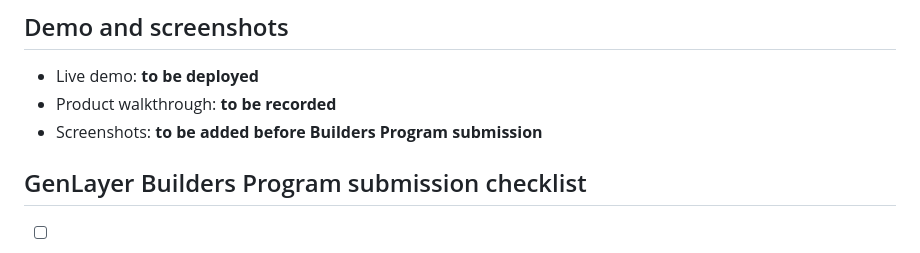
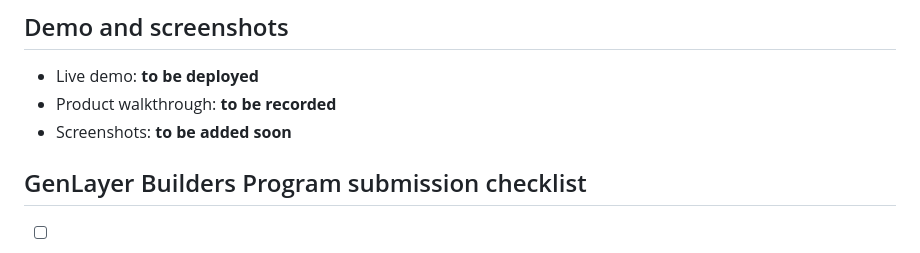
Before and after one commit to Tayyib2020/AnnotateX, a Markdown page: README.md, the part around the change. Drawn GitHub-style.

Commit message:
Update README for screenshots availability

```diff
--- a/README.md
+++ b/README.md
@@ -154,7 +154,7 @@ Render with a persistent disk or Fly.io with a mounted volume are suitable for t
 
 - Live demo: **to be deployed**
 - Product walkthrough: **to be recorded**
-- Screenshots: **to be added before Builders Program submission**
+- Screenshots: **to be added soon**
 
 ## GenLayer Builders Program submission checklist
 
```
